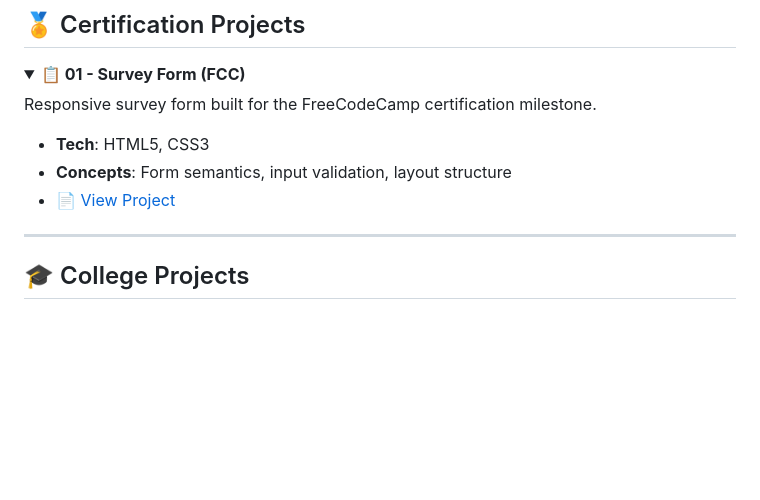
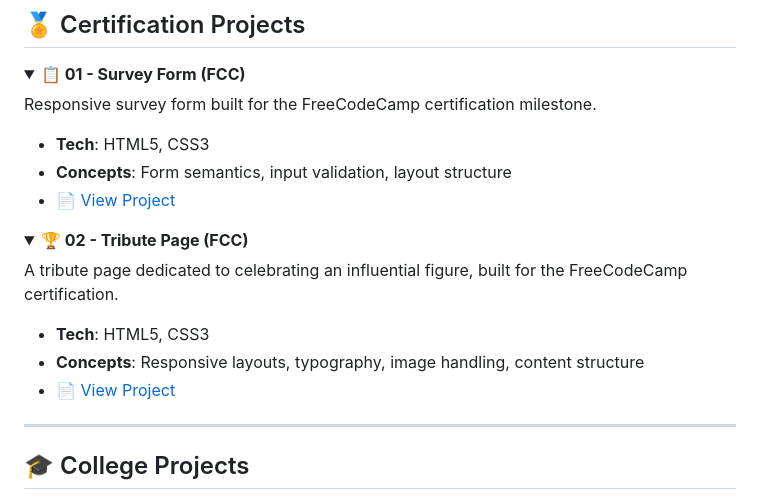
Before and after one commit to VedisVigourous/HTML_CSS_Projects, a Markdown page: README.md, the part around the change. GitHub-like rendering; blank space fills up the shorter version.

Commit message:
Readme v2.5

```diff
--- a/README.md
+++ b/README.md
@@ -33,6 +33,16 @@ Responsive survey form built for the FreeCodeCamp certification milestone.
 - **Tech**: HTML5, CSS3
 - **Concepts**: Form semantics, input validation, layout structure
 - 📄 [View Project](./Certifications-Project/01_SurveyForm)
+
+</details>
+
+<details open>
+<summary><b>🏆 02 - Tribute Page (FCC)</b></summary>
+
+A tribute page dedicated to celebrating an influential figure, built for the FreeCodeCamp certification.
+- **Tech**: HTML5, CSS3
+- **Concepts**: Responsive layouts, typography, image handling, content structure
+- 📄 [View Project](./Certifications-Project/02_TributePage)
 
 </details>
 
```
